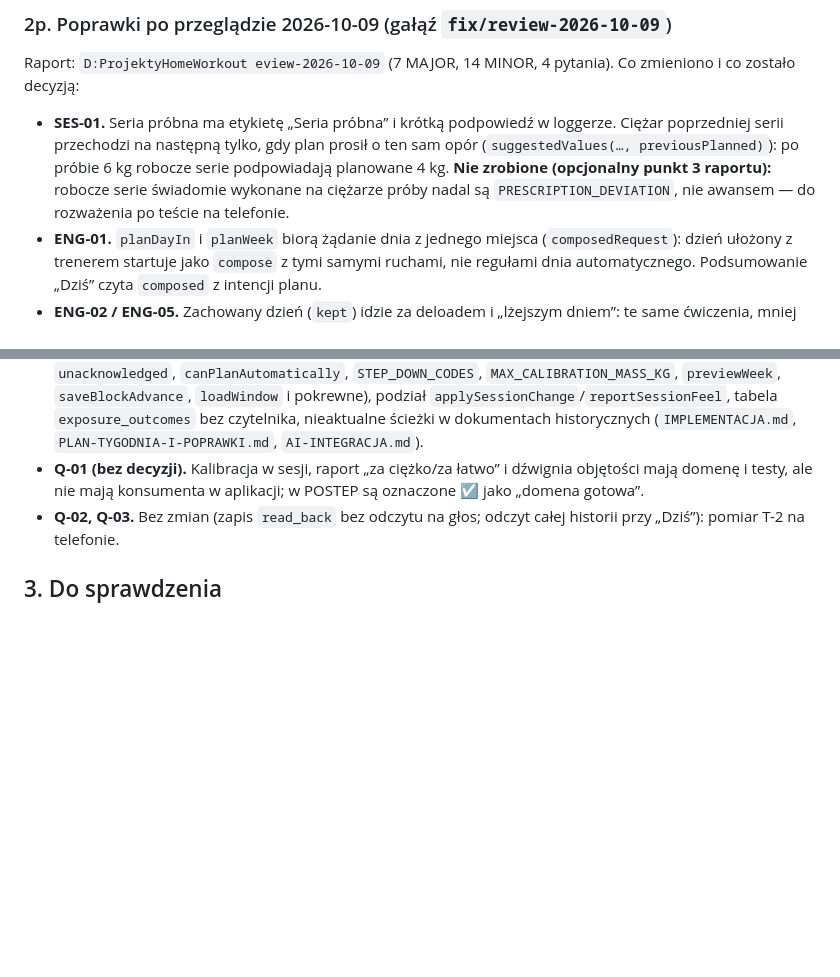
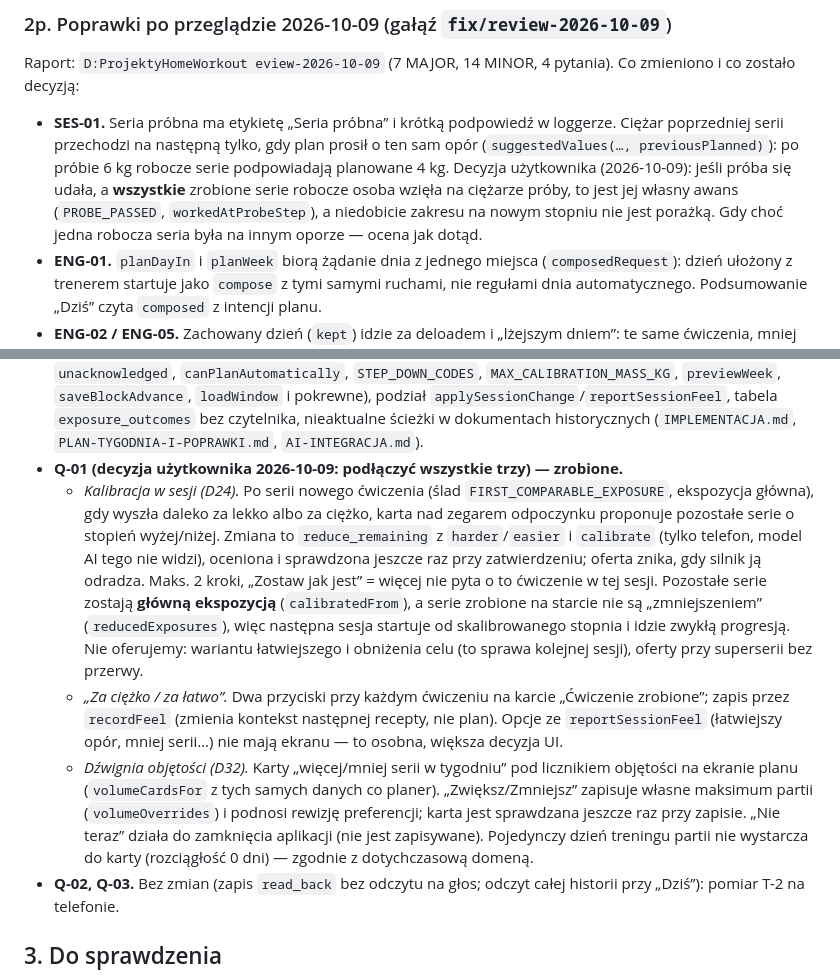
Before and after one commit to majowielki/HomeWorkout, a Markdown page: Documents/silnik-v2/UWAGI.md, 2 parts joined by grey strips. Drawn GitHub-style; blank space fills up the shorter version.

Commit message:
Dokumentacja: decyzje użytkownika, kalibracja, odczucie, dźwignia objętości

```diff
--- a/Documents/silnik-v2/UWAGI.md
+++ b/Documents/silnik-v2/UWAGI.md
@@ -291,7 +291,7 @@ Każde odstępstwo: co plan mówi, co robię, dlaczego, czy wymaga zgody.
 Raport: `D:ProjektyHomeWorkout
 eview-2026-10-09` (7 MAJOR, 14 MINOR, 4 pytania). Co zmieniono i co zostało decyzją:
 
-- **SES-01.** Seria próbna ma etykietę „Seria próbna” i krótką podpowiedź w loggerze. Ciężar poprzedniej serii przechodzi na następną tylko, gdy plan prosił o ten sam opór (`suggestedValues(…, previousPlanned)`): po próbie 6 kg robocze serie podpowiadają planowane 4 kg. **Nie zrobione (opcjonalny punkt 3 raportu):** robocze serie świadomie wykonane na ciężarze próby nadal są `PRESCRIPTION_DEVIATION`, nie awansem — do rozważenia po teście na telefonie.
+- **SES-01.** Seria próbna ma etykietę „Seria próbna” i krótką podpowiedź w loggerze. Ciężar poprzedniej serii przechodzi na następną tylko, gdy plan prosił o ten sam opór (`suggestedValues(…, previousPlanned)`): po próbie 6 kg robocze serie podpowiadają planowane 4 kg. Decyzja użytkownika (2026-10-09): jeśli próba się udała, a **wszystkie** zrobione serie robocze osoba wzięła na ciężarze próby, to jest jej własny awans (`PROBE_PASSED`, `workedAtProbeStep`), a niedobicie zakresu na nowym stopniu nie jest porażką. Gdy choć jedna robocza seria była na innym oporze — ocena jak dotąd.
 - **ENG-01.** `planDayIn` i `planWeek` biorą żądanie dnia z jednego miejsca (`composedRequest`): dzień ułożony z trenerem startuje jako `compose` z tymi samymi ruchami, nie regułami dnia automatycznego. Podsumowanie „Dziś” czyta `composed` z intencji planu.
 - **ENG-02 / ENG-05.** Zachowany dzień (`kept`) idzie za deloadem i „lżejszym dniem”: te same ćwiczenia, mniej serii, nadal `held`. Liczba serii w `KeptItem` obejmuje serię próbną. Nowy powód zmiany tygodnia `block` (baner: zmienił się blok/deload).
 - **ENG-03 (D18).** Regeneracja jest radą także dla próśb jawnych (`only`): ruch odradzany jest pomijany z powodem `RECOVERING`, chyba że `acknowledged` zawiera `RECOVERING`. Ból (`PAIN_TODAY`, hard) nie jest chowany za regeneracją i nie da się go potwierdzić. Dodatkowy trening: ruchy odradzane są wybieralne z ostrzeżeniem (wybór = potwierdzenie). Czat: `proposeDayPlan` przyjmuje `confirmRecovery` na ruchu (kontrakt **8**, wymaga wdrożenia Workera razem z APK), zapisywane w `ComposedItem`. `getDayOptions` planuje dzień po poprzednich dniach tygodnia (`recordsBefore`), więc raportuje `RECOVERING` zgodnie z tygodniem.
@@ -309,7 +309,10 @@ eview-2026-10-09` (7 MAJOR, 14 MINOR, 4 pytania). Co zmieniono i co zostało dec
 - **ENG-08.** `logSet` odrzuca serię spoza planu, która nie należy do ćwiczenia planu (nie ma już "niczyjej" pracy).
 - **Q-04.** Sesja rozpoczęta wczoraj i wciąż w toku nie jest „opuszczonym dniem”; tydzień jest liczony od jutra.
 - **DEAD-01 / DEAD-02 / DOC-01 / DOC-02.** Usunięto kod bez konsumenta (`createPhoneSessionTools`, `addBandCycles`, `readRevisions`, `getTrainingWeek`, `SLOT_NAMES`); poprawiono mapę modułów i opis bloku w słowniku. **Zostaje do decyzji/po odbiorze:** API używane tylko przez testy (`rankSubstitutes`, `unacknowledged`, `canPlanAutomatically`, `STEP_DOWN_CODES`, `MAX_CALIBRATION_MASS_KG`, `previewWeek`, `saveBlockAdvance`, `loadWindow` i pokrewne), podział `applySessionChange`/`reportSessionFeel`, tabela `exposure_outcomes` bez czytelnika, nieaktualne ścieżki w dokumentach historycznych (`IMPLEMENTACJA.md`, `PLAN-TYGODNIA-I-POPRAWKI.md`, `AI-INTEGRACJA.md`).
-- **Q-01 (bez decyzji).** Kalibracja w sesji, raport „za ciężko/za łatwo” i dźwignia objętości mają domenę i testy, ale nie mają konsumenta w aplikacji; w POSTEP są oznaczone ☑ jako „domena gotowa”.
+- **Q-01 (decyzja użytkownika 2026-10-09: podłączyć wszystkie trzy) — zrobione.**
+  - *Kalibracja w sesji (D24).* Po serii nowego ćwiczenia (ślad `FIRST_COMPARABLE_EXPOSURE`, ekspozycja główna), gdy wyszła daleko za lekko albo za ciężko, karta nad zegarem odpoczynku proponuje pozostałe serie o stopień wyżej/niżej. Zmiana to `reduce_remaining` z `harder`/`easier` i `calibrate` (tylko telefon, model AI tego nie widzi), oceniona i sprawdzona jeszcze raz przy zatwierdzeniu; oferta znika, gdy silnik ją odradza. Maks. 2 kroki, „Zostaw jak jest” = więcej nie pyta o to ćwiczenie w tej sesji. Pozostałe serie zostają **główną ekspozycją** (`calibratedFrom`), a serie zrobione na starcie nie są „zmniejszeniem” (`reducedExposures`), więc następna sesja startuje od skalibrowanego stopnia i idzie zwykłą progresją. Nie oferujemy: wariantu łatwiejszego i obniżenia celu (to sprawa kolejnej sesji), oferty przy superserii bez przerwy.
+  - *„Za ciężko / za łatwo”.* Dwa przyciski przy każdym ćwiczeniu na karcie „Ćwiczenie zrobione”; zapis przez `recordFeel` (zmienia kontekst następnej recepty, nie plan). Opcje ze `reportSessionFeel` (łatwiejszy opór, mniej serii…) nie mają ekranu — to osobna, większa decyzja UI.
+  - *Dźwignia objętości (D32).* Karty „więcej/mniej serii w tygodniu” pod licznikiem objętości na ekranie planu (`volumeCardsFor` z tych samych danych co planer). „Zwiększ/Zmniejsz” zapisuje własne maksimum partii (`volumeOverrides`) i podnosi rewizję preferencji; karta jest sprawdzana jeszcze raz przy zapisie. „Nie teraz” działa do zamknięcia aplikacji (nie jest zapisywane). Pojedynczy dzień treningu partii nie wystarcza do karty (rozciągłość 0 dni) — zgodnie z dotychczasową domeną.
 - **Q-02, Q-03.** Bez zmian (zapis `read_back` bez odczytu na głos; odczyt całej historii przy „Dziś”): pomiar T-2 na telefonie.
 
 ## 3. Do sprawdzenia
```
Also changed, not shown: Documents/silnik-v2/POSTEP.md (+1 -0 lines).
